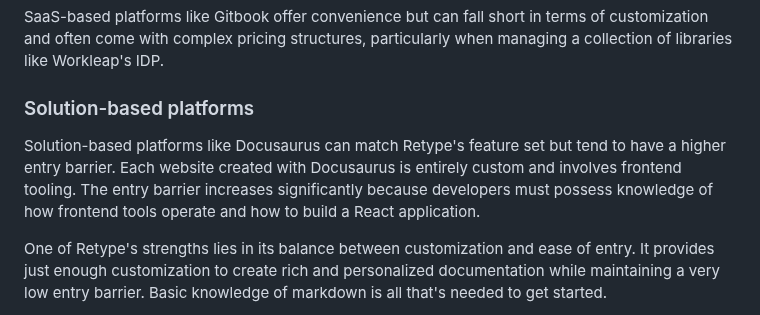
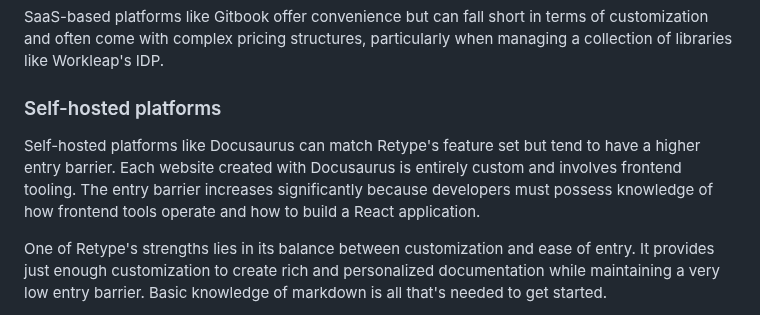
Before and after one commit to workleap/wl-idp-docs-hub, a Markdown page: docs/why-retype.md, the part around the change. Drawn GitHub-style.

Commit message:
Documentation touch-ups

```diff
--- a/docs/why-retype.md
+++ b/docs/why-retype.md
@@ -40,9 +40,9 @@ When considering documentation platforms, it's essential to explore alternatives
 
 SaaS-based platforms like Gitbook offer convenience but can fall short in terms of customization and often come with complex pricing structures, particularly when managing a collection of libraries like Workleap's IDP.
 
-### Solution-based platforms
+### Self-hosted platforms
 
-Solution-based platforms like Docusaurus can match Retype's feature set but tend to have a higher entry barrier. Each website created with Docusaurus is entirely custom and involves frontend tooling. The entry barrier increases significantly because developers must possess knowledge of how frontend tools operate and how to build a React application.
+Self-hosted platforms like Docusaurus can match Retype's feature set but tend to have a higher entry barrier. Each website created with Docusaurus is entirely custom and involves frontend tooling. The entry barrier increases significantly because developers must possess knowledge of how frontend tools operate and how to build a React application.
 
 One of Retype's strengths lies in its balance between customization and ease of entry. It provides just enough customization to create rich and personalized documentation while maintaining a very low entry barrier. Basic knowledge of markdown is all that's needed to get started.
 
```
